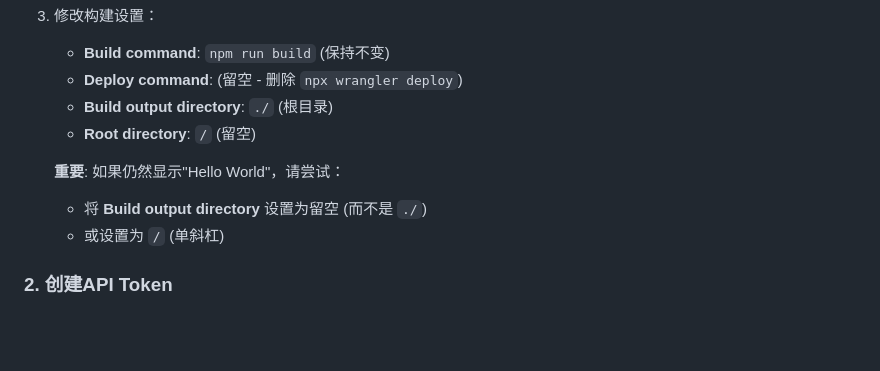
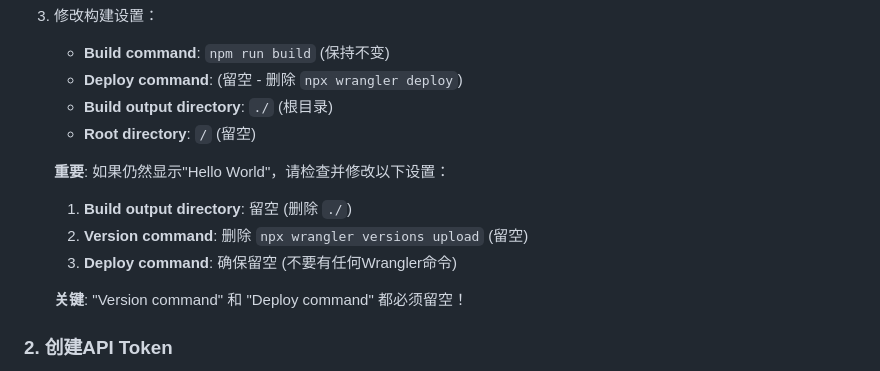
Before and after one commit to Haokaiiii/koas-team-page, a Markdown page: CLOUDFLARE_SETUP.md, the part around the change. GitHub-like rendering; blank space fills up the shorter version.

Commit message:
Update setup guide to highlight Version command removal

```diff
--- a/CLOUDFLARE_SETUP.md
+++ b/CLOUDFLARE_SETUP.md
@@ -18,9 +18,13 @@
    - **Build output directory**: `./` (根目录)
    - **Root directory**: `/` (留空)
 
-   **重要**: 如果仍然显示"Hello World"，请尝试：
-   - 将 **Build output directory** 设置为留空 (而不是 `./`)
-   - 或设置为 `/` (单斜杠)
+   **重要**: 如果仍然显示"Hello World"，请检查并修改以下设置：
+
+   1. **Build output directory**: 留空 (删除 `./`)
+   2. **Version command**: 删除 `npx wrangler versions upload` (留空)
+   3. **Deploy command**: 确保留空 (不要有任何Wrangler命令)
+
+   **关键**: "Version command" 和 "Deploy command" 都必须留空！
 
 ### 2. 创建API Token
 1. 在左侧菜单中点击 **"API Tokens"**
```
